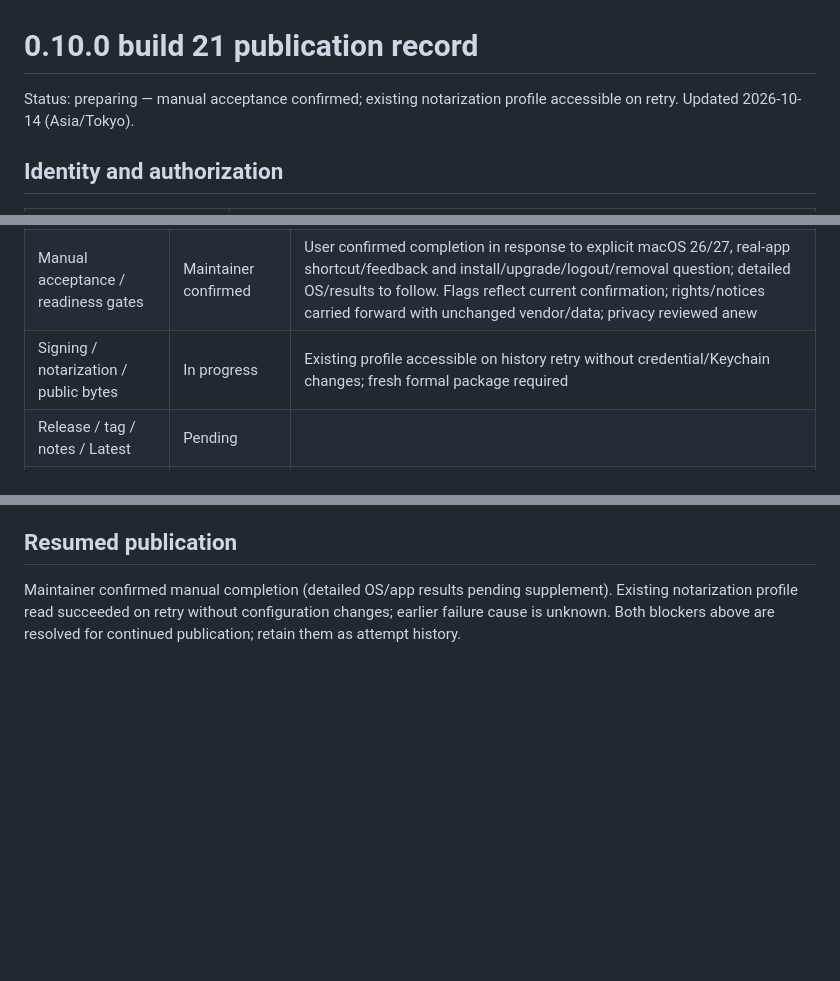
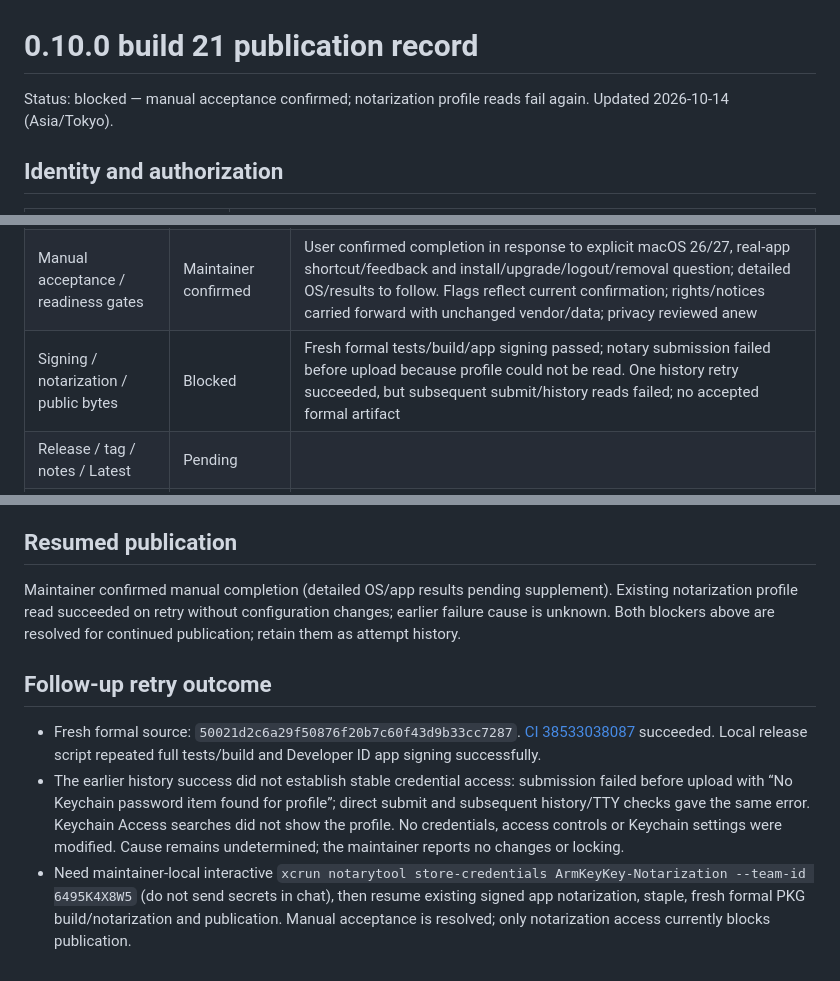
Before and after one commit to jr-everstar/ArmKeyKey, a Markdown page: Documentation/Releases/0.10.0-publication.md, 3 parts joined by grey strips. GitHub-like rendering; blank space fills up the shorter version.

Commit message:
Record recurring notary credential access failure after successful CI

```diff
--- a/Documentation/Releases/0.10.0-publication.md
+++ b/Documentation/Releases/0.10.0-publication.md
@@ -1,6 +1,6 @@
 # 0.10.0 build 21 publication record
 
-Status: preparing — manual acceptance confirmed; existing notarization profile accessible on retry.
+Status: blocked — manual acceptance confirmed; notarization profile reads fail again.
 Updated 2026-10-14 (Asia/Tokyo).
 
 ## Identity and authorization
@@ -40,7 +40,7 @@ Updated 2026-10-14 (Asia/Tokyo).
 | Documentation review | Reviewed; final publication text pending | Row-by-row review above |
 | Tests / build / CI | Passed | Fresh Scripts/test.sh, Scripts/build.sh, update-feed check, public-file scan (0 findings) and diff check; [CI 38528488241](https://github.com/jr-everstar/ArmKeyKey/actions/runs/38528488241) passed on fbc984afb570e9a12b61dc5e8c9721a67bd5b52e; logs under build/release-0.10.0/ |
 | Manual acceptance / readiness gates | Maintainer confirmed | User confirmed completion in response to explicit macOS 26/27, real-app shortcut/feedback and install/upgrade/logout/removal question; detailed OS/results to follow. Flags reflect current confirmation; rights/notices carried forward with unchanged vendor/data; privacy reviewed anew |
-| Signing / notarization / public bytes | In progress | Existing profile accessible on history retry without credential/Keychain changes; fresh formal package required |
+| Signing / notarization / public bytes | Blocked | Fresh formal tests/build/app signing passed; notary submission failed before upload because profile could not be read. One history retry succeeded, but subsequent submit/history reads failed; no accepted formal artifact |
 | Release / tag / notes / Latest | Pending | |
 | Feed / deployed live content | Pending | Direct feed authorized |
 | Website / live downloads | Pending | |
@@ -61,3 +61,9 @@ Complete fresh test/build and manual acceptance evidence before formal publicati
 ## Resumed publication
 
 Maintainer confirmed manual completion (detailed OS/app results pending supplement). Existing notarization profile read succeeded on retry without configuration changes; earlier failure cause is unknown. Both blockers above are resolved for continued publication; retain them as attempt history.
+
+## Follow-up retry outcome
+
+- Fresh formal source: `50021d2c6a29f50876f20b7c60f43d9b33cc7287`. [CI 38533038087](https://github.com/jr-everstar/ArmKeyKey/actions/runs/38533038087) succeeded. Local release script repeated full tests/build and Developer ID app signing successfully.
+- The earlier history success did not establish stable credential access: submission failed before upload with “No Keychain password item found for profile”; direct submit and subsequent history/TTY checks gave the same error. Keychain Access searches did not show the profile. No credentials, access controls or Keychain settings were modified. Cause remains undetermined; the maintainer reports no changes or locking.
+- Need maintainer-local interactive `xcrun notarytool store-credentials ArmKeyKey-Notarization --team-id 6495K4X8W5` (do not send secrets in chat), then resume existing signed app notarization, staple, fresh formal PKG build/notarization and publication. Manual acceptance is resolved; only notarization access currently blocks publication.
```
Also changed, not shown: Documentation/Releases/0.10.0-validation.md (+4 -0 lines).
